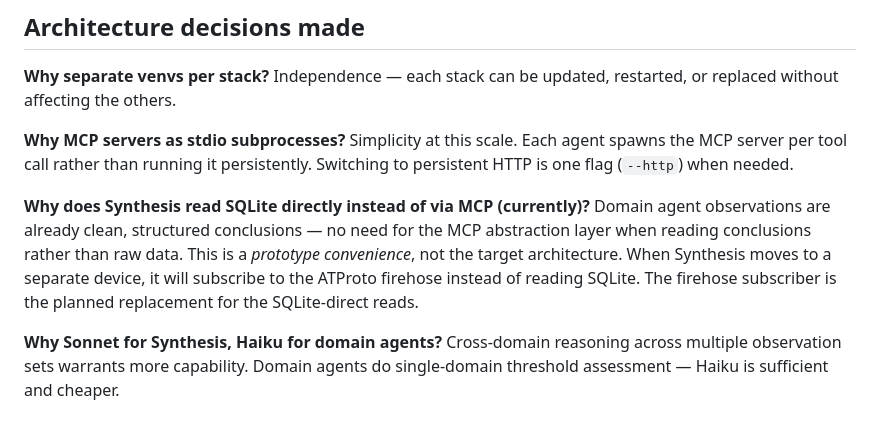
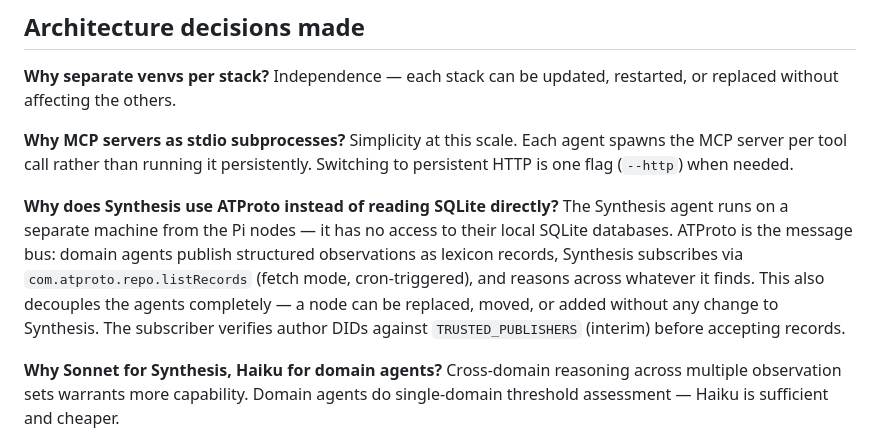
Before and after one commit to cprice-ping/Agentic-Watershed, a Markdown page: CONTEXT.md, the part around the change. Rendered like a GitHub page.

Commit message:
CONTEXT: update Synthesis architecture decision — ATProto not SQLite (#12)
* HANDOFF-registry: explain VCs for agents — no wallet needed

Documents why the wallet abstraction exists (humans can't sign things
themselves) and why it collapses for agents (they can). The wallet becomes
a directory of JSON files and a signing function. Covers issuance,
presentation, and verification — all standard JWK crypto, no network
round-trip, no intermediary, ~100 lines of Python.

Co-Authored-By: Claude Opus 4.8 <noreply@anthropic.com>
Claude-Session: https://claude.ai/code/session_017pPsw7SxTqTp6kYkRcJbGz

* CONTEXT: update What's next — ATProto done, Synthesis hosting decision (Azure ACI)

* CONTEXT: fix RFC 8693 token shape — sub=person, act=agent

* CONTEXT: update Synthesis architecture decision — ATProto not SQLite

---------

Co-authored-by: Claude <noreply@anthropic.com>

```diff
--- a/CONTEXT.md
+++ b/CONTEXT.md
@@ -361,12 +361,14 @@ restarted, or replaced without affecting the others.
 agent spawns the MCP server per tool call rather than running it persistently.
 Switching to persistent HTTP is one flag (`--http`) when needed.
 
-**Why does Synthesis read SQLite directly instead of via MCP (currently)?**
-Domain agent observations are already clean, structured conclusions — no need for
-the MCP abstraction layer when reading conclusions rather than raw data.
-This is a *prototype convenience*, not the target architecture. When Synthesis moves
-to a separate device, it will subscribe to the ATProto firehose instead of reading SQLite.
-The firehose subscriber is the planned replacement for the SQLite-direct reads.
+**Why does Synthesis use ATProto instead of reading SQLite directly?**
+The Synthesis agent runs on a separate machine from the Pi nodes — it has no access
+to their local SQLite databases. ATProto is the message bus: domain agents publish
+structured observations as lexicon records, Synthesis subscribes via
+`com.atproto.repo.listRecords` (fetch mode, cron-triggered), and reasons across
+whatever it finds. This also decouples the agents completely — a node can be replaced,
+moved, or added without any change to Synthesis. The subscriber verifies author DIDs
+against `TRUSTED_PUBLISHERS` (interim) before accepting records.
 
 **Why Sonnet for Synthesis, Haiku for domain agents?**
 Cross-domain reasoning across multiple observation sets warrants more capability.
```
